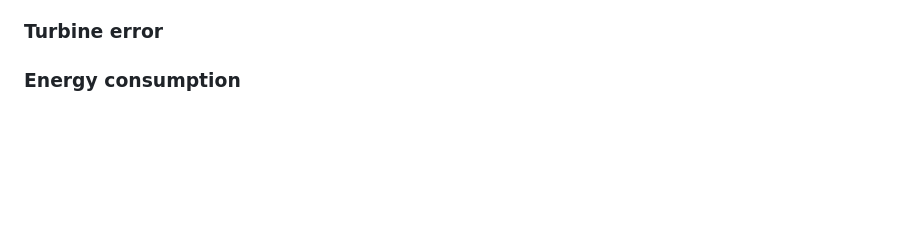
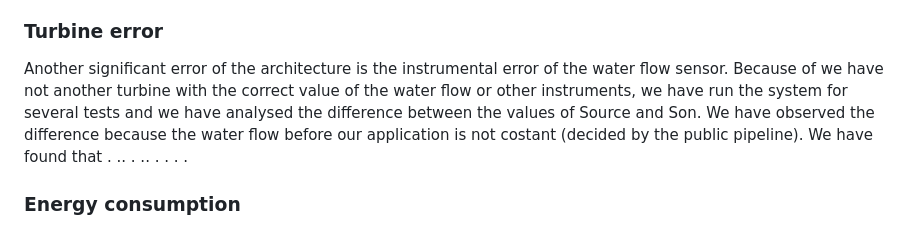
Before and after one commit to simonescaccia/IoTProject, a Markdown page: Evaluation.md, the part around the change. Drawn GitHub-style; blank space fills up the shorter version.

```diff
--- a/Evaluation.md
+++ b/Evaluation.md
@@ -79,7 +79,8 @@ y = 3,18% -> flow = L/min = 541imp / 60s * 3,18% * 30L / 541imp = 0,95 L/min <br
 The syncAck is worse than the handshake but it uses one less message. Beacuse the instrumental error is higher, as we will see, the thing that is significant is the number of messages and so the syncACK will be the final algorithm of our application.
 
 ### Turbine error
-
+Another significant error of the architecture is the instrumental error of the water flow sensor. Because of we have not another turbine with the correct value of the water flow or other instruments, we have run the system for several tests and we have analysed the difference between the values of Source and Son. We have observed the difference because the water flow before our application is not costant (decided by the public pipeline).
+We have found that . .. . .. . . . .
 
 ### Energy consumption
 Our requirement is not to tolerate a water loss of more than one day, so we wish to detect a leakage within 24 h. Now, since the leakage is an unpredictable event, we cannot define a precise strategy apriori, but we want to indentify the best one in order to minimize power consumption. We compute this strategy analitically. Firstly, for simplicity, we focus on a simple father-child pair, since the same reasoning holds for every adjacent pair of nodes of the tree topology. Now, we define x as the send rate (msg/day) of the father, so the number of messages sent per day, and y as the total listen interval of the child (in hours/day). In order to be sure to correctly listen to at least one message in one day, y should be equal to (24/x + epsilon) hours/day, where epsilon is a neglectable time interval if compared with 24/x hours. Computing the energy consumption, there are three contributions, one related to the sender, one to the receiver and one to the exchange of messages linked to the leakage detection algorithm, so both for synchronization and test. This last component can be omitted in our considerations because it is not influenced by the choice of x, which we wish to know. So, the total energy consumption is given by:
```
